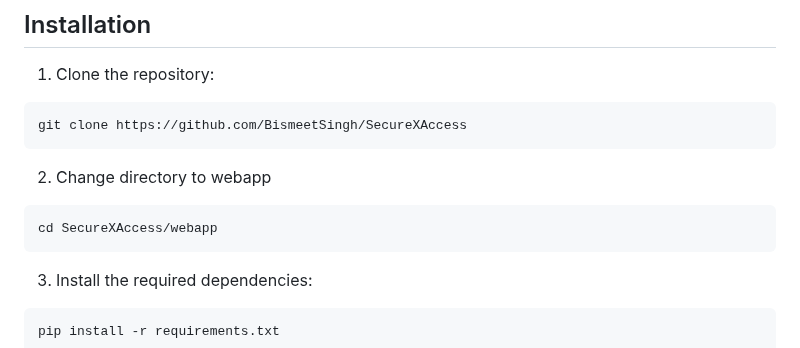
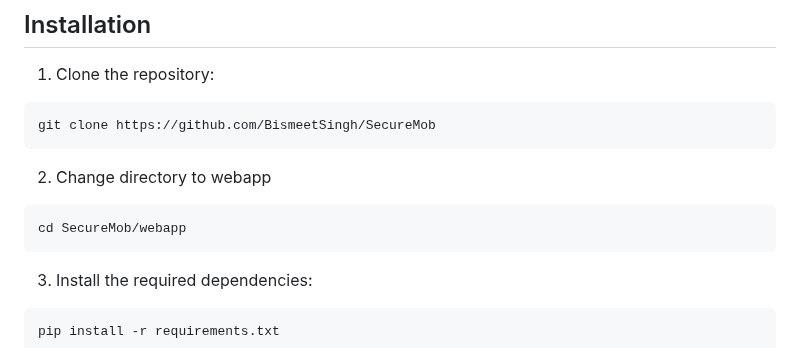
Before and after one commit to BismeetSingh/SecureMob, a Markdown page: webapp/README.md, the part around the change. Rendered like a GitHub page.

````diff
--- a/webapp/README.md
+++ b/webapp/README.md
@@ -24,13 +24,13 @@ This demo Flask application is designed for SysAdmin to manage a member database
 1. Clone the repository:
 
   ```bash
-  git clone https://github.com/BismeetSingh/SecureXAccess
+  git clone https://github.com/BismeetSingh/SecureMob
   ```
 
 2. Change directory to webapp
 
   ```bash
-  cd SecureXAccess/webapp
+  cd SecureMob/webapp
   ```
 
   3. Install the required dependencies:
````
